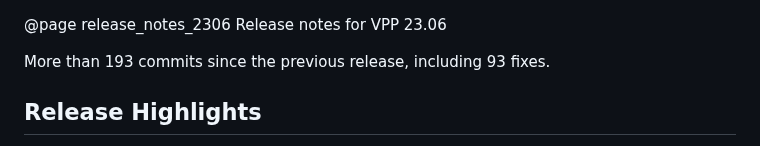
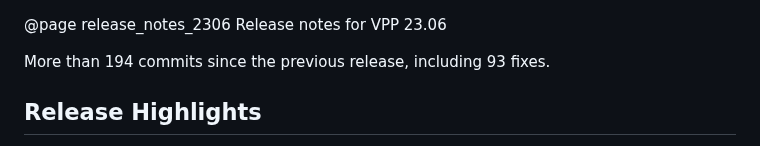
Before and after one commit to vpp-dev/vpp-release-notes, a Markdown page: RELEASE-GENERATED.md, the part around one of its changes. GitHub-like rendering.

```diff
--- a/RELEASE-GENERATED.md
+++ b/RELEASE-GENERATED.md
@@ -1,6 +1,6 @@
 @page release_notes_2306 Release notes for VPP 23.06
 
-More than 193 commits since the previous release, including 93 fixes.
+More than 194 commits since the previous release, including 93 fixes.
 
 ## Release Highlights
 
```
Also changed, not shown: other parts of RELEASE-GENERATED.md (+1 -1 lines).
